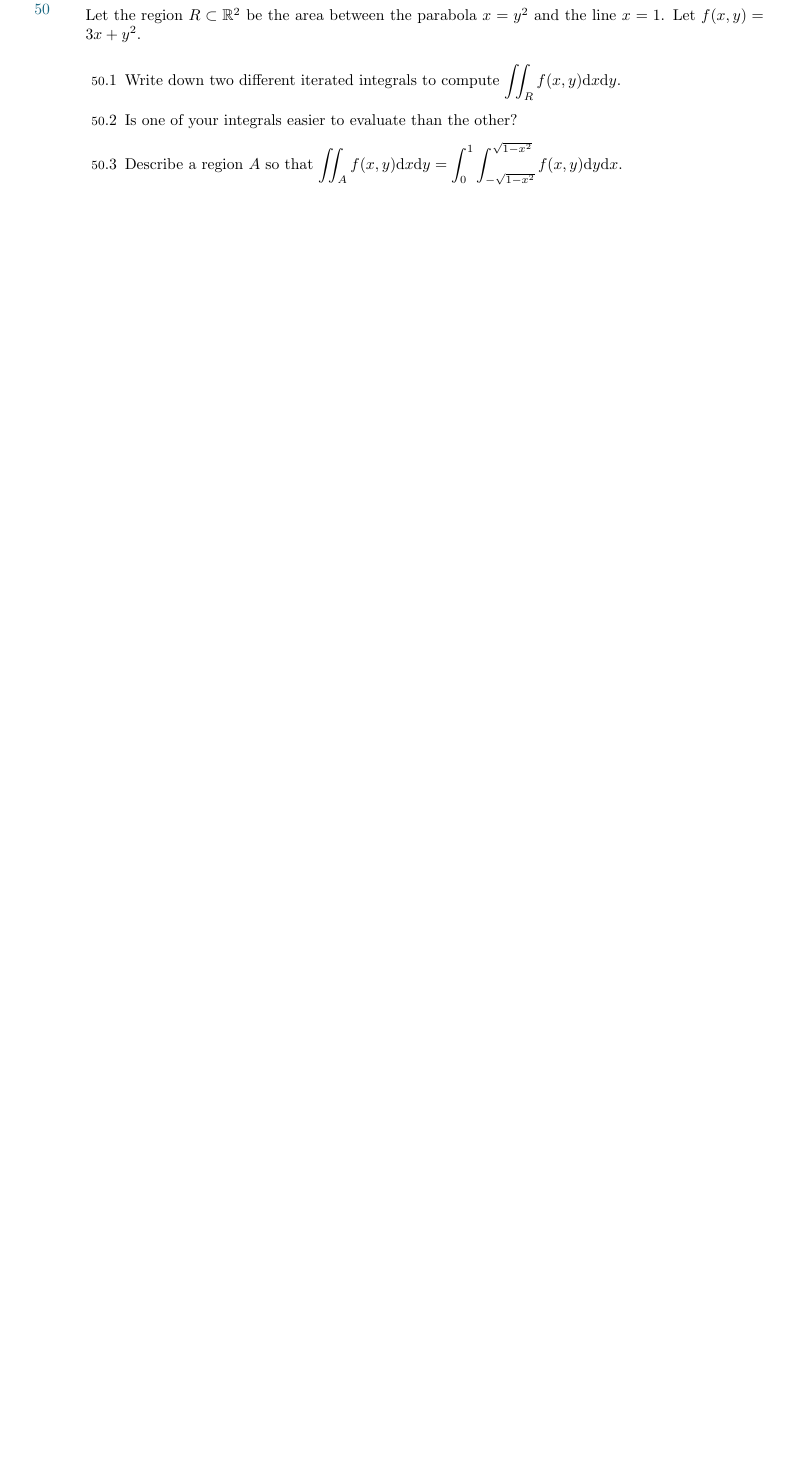
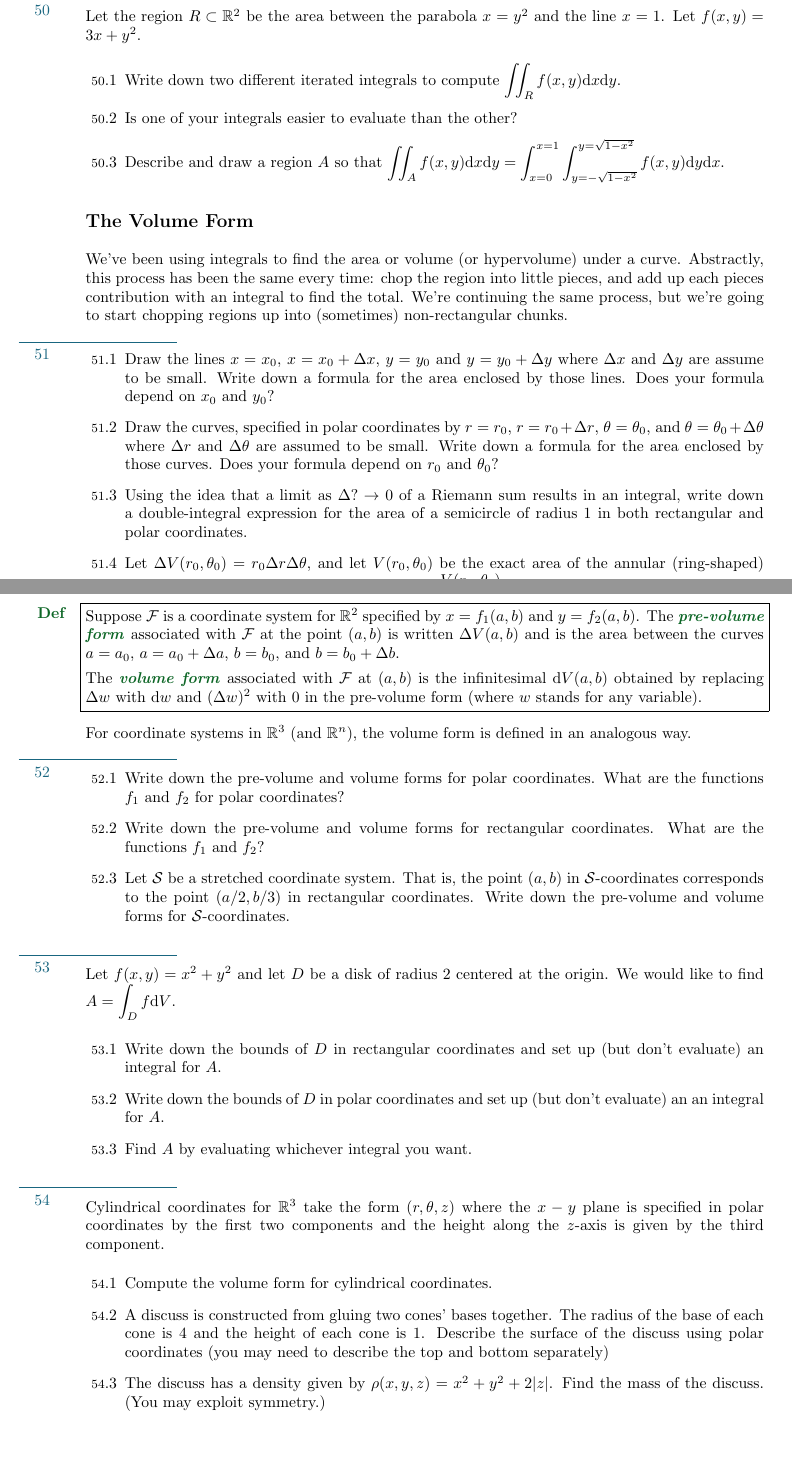
Before and after one commit to siefkenj/IBLVectorCalculus, a LaTeX problem sheet (problemset/vectorcalc.tex): part of page 17 of 36 before the commit and two parts of pages 17 and 18 of 37 after it, the two joined at a grey line, cut so that both start at the same text, the shorter picture padded with empty space. Compiled offline with pdfLaTeX.

Commit message:
Added volume form

```diff
--- a/problemset/vectorcalc.tex
+++ b/problemset/vectorcalc.tex
@@ -1286,9 +1286,83 @@ requestion, or opening an \emph{issue} at
 	\begin{Enum}
 		\item Write down two different iterated integrals to compute $\displaystyle \iint_R f(x,y)\d x\d y$.
 		\item Is one of your integrals easier to evaluate than the other?
-		\item Describe a region $A$ so that
-			$\displaystyle\iint_A f(x,y)\d x\d y = \int_0^1\int_{-\sqrt{1-x^2}}^{\sqrt{1-x^2}} f(x,y)\d y\d x$.
-	\end{Enum}
+		\item Describe and draw a region $A$ so that
+			$\displaystyle\iint_A f(x,y)\d x\d y = \int_{x=0}^{x=1}\int_{y=-\sqrt{1-x^2}}^{y=\sqrt{1-x^2}} f(x,y)\d y\d x$.
+	\end{Enum}
+
+\subsection*{The Volume Form}
+	We've been using integrals to find the area or volume (or hypervolume) under a curve.
+	Abstractly, this process has been the same every time: chop the region into little pieces, and
+	add up each pieces contribution with an integral to find the total.  We're continuing the same
+	process, but we're going to start chopping regions up into (sometimes) non-rectangular chunks.
+
+	\sepl
+	\begin{Enum}
+		\item Draw the lines $x=x_0$, $x=x_0+\Delta x$, $y=y_0$ and $y=y_0+\Delta y$ where
+			$\Delta x$ and $\Delta y$ are assume to be small.  Write down a formula for the area enclosed by
+			those lines.  Does your formula depend on $x_0$ and $y_0$?
+		\item Draw the curves, specified in polar coordinates by $r=r_0$, $r=r_0+\Delta r$, $\theta = \theta_0$,
+			and $\theta = \theta_0+\Delta\theta$ where $\Delta r$ and $\Delta \theta$ are assumed to
+			be small.  Write down a formula for the area enclosed by those curves.  Does your
+			formula depend on $r_0$ and $\theta_0$?
+		\item Using the idea that a limit as $\Delta ?\to 0$ of a Riemann sum results in an integral,
+			write down a double-integral expression for the area of a semicircle of radius $1$
+			in both rectangular and polar coordinates.
+		\item Let $\Delta V(r_0,\theta_0) = r_0\Delta r\Delta\theta$, and let $V(r_0,\theta_0)$ be the exact
+			area of the annular (ring-shaped) section you found earlier.  What is $\displaystyle \lim_{\Delta r, \Delta\theta\to 0}
+			\frac{V(r_0,\theta_0)}{\Delta V(r_0,\theta_0)}$?  Do we need the $(\Delta r)^2\Delta \theta$ term
+			at infinitesimal scales?
+	\end{Enum}
+
+	\begin{Def}
+		Suppose $\mathcal F$ is a coordinate system for $\R^2$ specified by
+		$x=f_1(a,b)$ and $y=f_2(a,b)$.  The \emph{pre-volume form} associated with $\mathcal F$
+		at the point $(a,b)$ is written $\Delta V(a,b)$ and is the area between the curves
+		$a=a_0$, $a=a_0+\Delta a$, $b=b_0$, and $b=b_0+\Delta b$.
+
+		The \emph{volume form} associated with $\mathcal F$ at $(a,b)$ is the infinitesimal
+		$\d V(a,b)$ obtained by replacing $\Delta w$ with $\d w$ and $(\Delta w)^2$ with $0$ in
+		the pre-volume form (where $w$ stands for any variable).
+	\end{Def}
+	For coordinate systems in $\R^3$ (and $\R^n$), the volume form is defined in an analogous way.
+
+	\sepl
+	\begin{Enum}
+		\item Write down the pre-volume and volume forms for polar coordinates.  What are the functions
+			$f_1$ and $f_2$ for polar coordinates?
+		\item Write down the pre-volume and volume forms for rectangular coordinates.  What
+			are the functions $f_1$ and $f_2$?
+		\item Let $\mathcal S$ be a stretched coordinate system.  That is, the point $(a,b)$ in
+			$\mathcal S$-coordinates corresponds to the point $(a/2, b/3)$ in rectangular
+			coordinates.  Write down the pre-volume and volume forms for $\mathcal S$-coordinates.
+	\end{Enum}
+
+	\sep
+	Let $f(x,y)=x^2+y^2$ and let $D$ be a disk of radius 2 centered at the origin.  We would like to
+	find $A=\displaystyle \int_D f\d V$.
+	\begin{Enum}
+		\item Write down the bounds of $D$ in rectangular coordinates and set up (but don't evaluate)
+			an integral for $A$.
+		\item Write down the bounds of $D$ in polar coordinates and set up (but don't evaluate) an
+			an integral for $A$.
+		\item Find $A$ by evaluating whichever integral you want.
+	\end{Enum}
+
+	\sep
+	Cylindrical coordinates for $\R^3$ take the form $(r,\theta, z)$ where the
+	$x-y$ plane is specified in polar coordinates by the first two components
+	and the height along the $z$-axis
+	is given by the third component.
+	\begin{Enum}
+		\item Compute the volume form for cylindrical coordinates.
+		\item A discuss is constructed from gluing two cones' bases together.
+			The radius of the base of each cone is $4$ and the height of each
+			cone is $1$.  Describe the surface of the discuss using polar coordinates
+			(you may need to describe the top and bottom separately)
+		\item The discuss has a density given by $\rho(x,y,z) = x^2+y^2+2|z|$.  Find the
+			mass of the discuss. (You may exploit symmetry.)
+	\end{Enum}
+
 
 %\begin{tikzpicture}
 %	\begin{axis}[view/az=14]
```
Also changed, not shown: problemset/vectorcalc.pdf.
